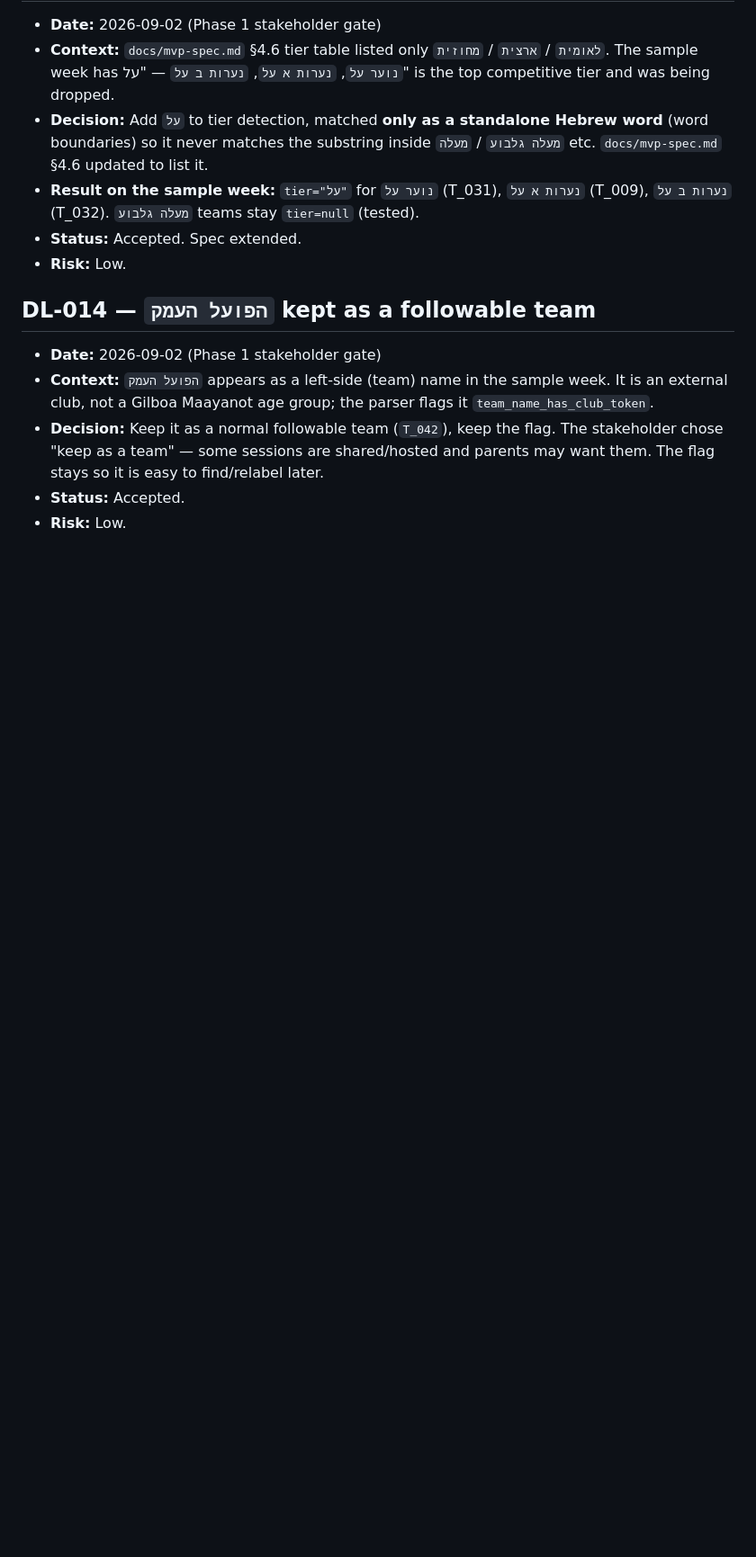
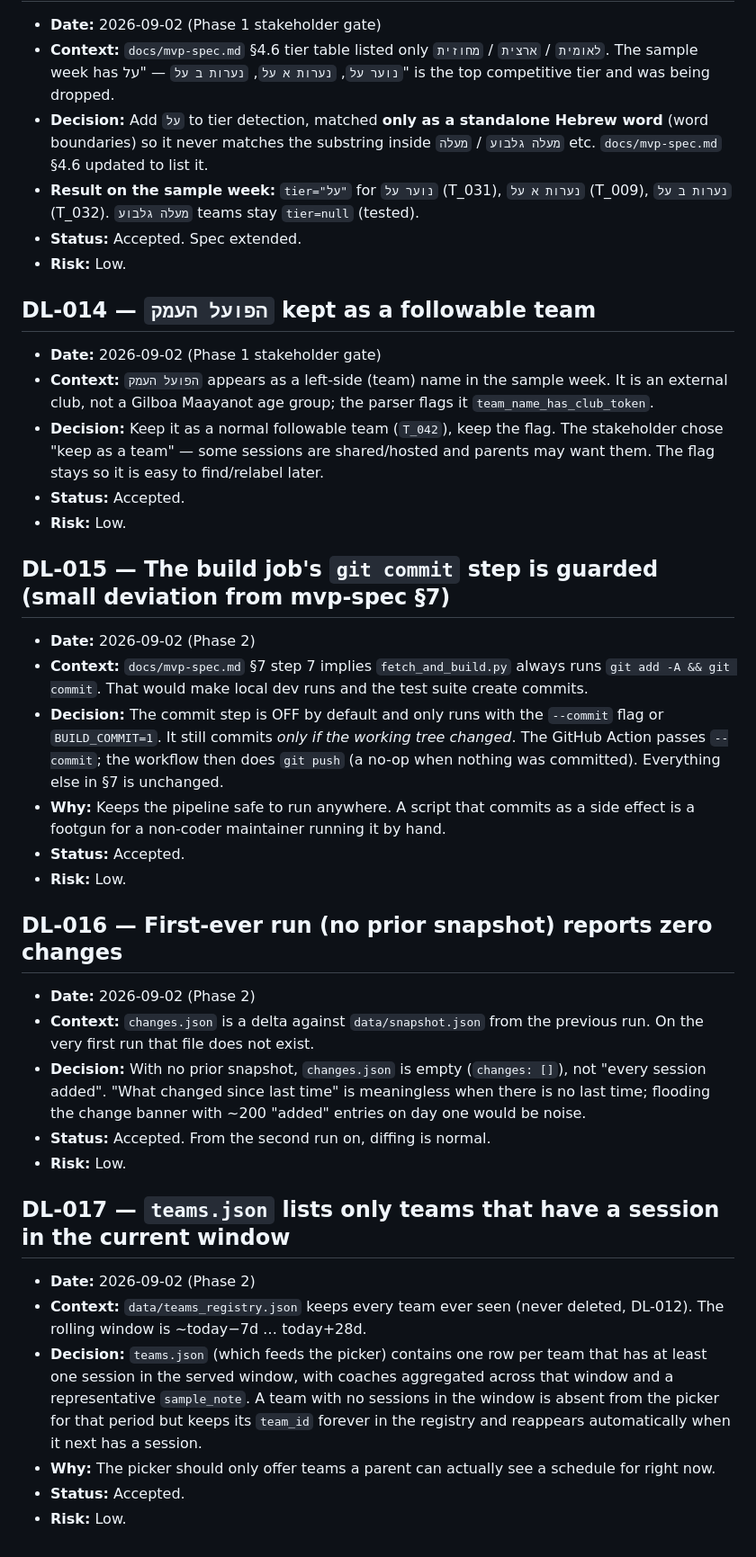
Before and after one commit to Rankad/team-schedule, a Markdown page: docs/decision-log.md, the part around the change. Shown at 90% size. GitHub-like rendering; blank space fills up the shorter version.

Commit message:
Phase 2: record decisions (DL-015..017), lessons (LL-008/009), progress
Co-Authored-By: Claude Sonnet 5 <noreply@anthropic.com>

```diff
--- a/docs/decision-log.md
+++ b/docs/decision-log.md
@@ -197,3 +197,44 @@
   parents may want them. The flag stays so it is easy to find/relabel later.
 - **Status:** Accepted.
 - **Risk:** Low.
+
+## DL-015 — The build job's `git commit` step is guarded (small deviation from mvp-spec §7)
+- **Date:** 2026-09-02 (Phase 2)
+- **Context:** `docs/mvp-spec.md` §7 step 7 implies `fetch_and_build.py` always
+  runs `git add -A && git commit`. That would make local dev runs and the test
+  suite create commits.
+- **Decision:** The commit step is OFF by default and only runs with the
+  `--commit` flag or `BUILD_COMMIT=1`. It still commits *only if the working
+  tree changed*. The GitHub Action passes `--commit`; the workflow then does
+  `git push` (a no-op when nothing was committed). Everything else in §7 is
+  unchanged.
+- **Why:** Keeps the pipeline safe to run anywhere. A script that commits as a
+  side effect is a footgun for a non-coder maintainer running it by hand.
+- **Status:** Accepted.
+- **Risk:** Low.
+
+## DL-016 — First-ever run (no prior snapshot) reports zero changes
+- **Date:** 2026-09-02 (Phase 2)
+- **Context:** `changes.json` is a delta against `data/snapshot.json` from the
+  previous run. On the very first run that file does not exist.
+- **Decision:** With no prior snapshot, `changes.json` is empty (`changes: []`),
+  not "every session added". "What changed since last time" is meaningless when
+  there is no last time; flooding the change banner with ~200 "added" entries on
+  day one would be noise.
+- **Status:** Accepted. From the second run on, diffing is normal.
+- **Risk:** Low.
+
+## DL-017 — `teams.json` lists only teams that have a session in the current window
+- **Date:** 2026-09-02 (Phase 2)
+- **Context:** `data/teams_registry.json` keeps every team ever seen (never
+  deleted, DL-012). The rolling window is ~today−7d … today+28d.
+- **Decision:** `teams.json` (which feeds the picker) contains one row per team
+  that has at least one session in the served window, with coaches aggregated
+  across that window and a representative `sample_note`. A team with no sessions
+  in the window is absent from the picker for that period but keeps its
+  `team_id` forever in the registry and reappears automatically when it next has
+  a session.
+- **Why:** The picker should only offer teams a parent can actually see a
+  schedule for right now.
+- **Status:** Accepted.
+- **Risk:** Low.
```
Also changed, not shown: docs/execution-plan.md (+16 -2 lines), docs/lessons-learned.md (+23 -0 lines).
